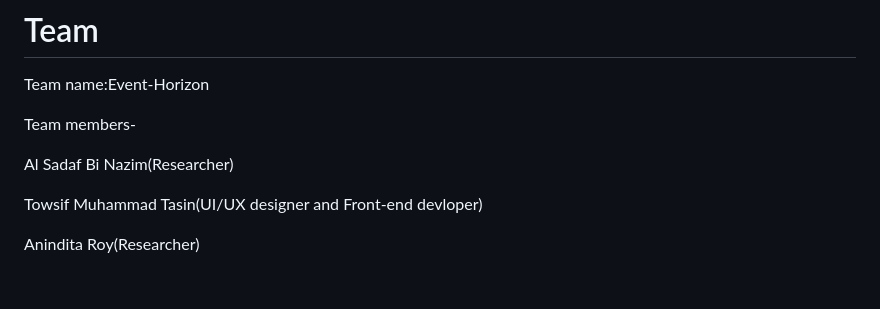
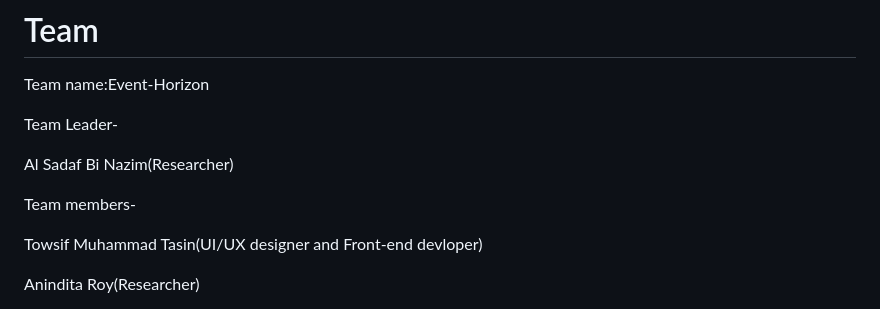
Before and after one commit to towsiftasin/Rovelore-Chronicles, a Markdown page: README.md, the part around the change. Drawn GitHub-style; blank space fills up the shorter version.

Commit message:
Update team section in README
Added team leader and members to the README.

```diff
--- a/README.md
+++ b/README.md
@@ -58,9 +58,11 @@ The machines left behind on other worlds represent years of engineering, scienti
 
 Team name:Event-Horizon
 
-Team members-
+Team Leader-
 
 Al Sadaf Bi Nazim(Researcher)
+
+Team members-
 
 Towsif Muhammad Tasin(UI/UX designer and Front-end devloper)
 
```
